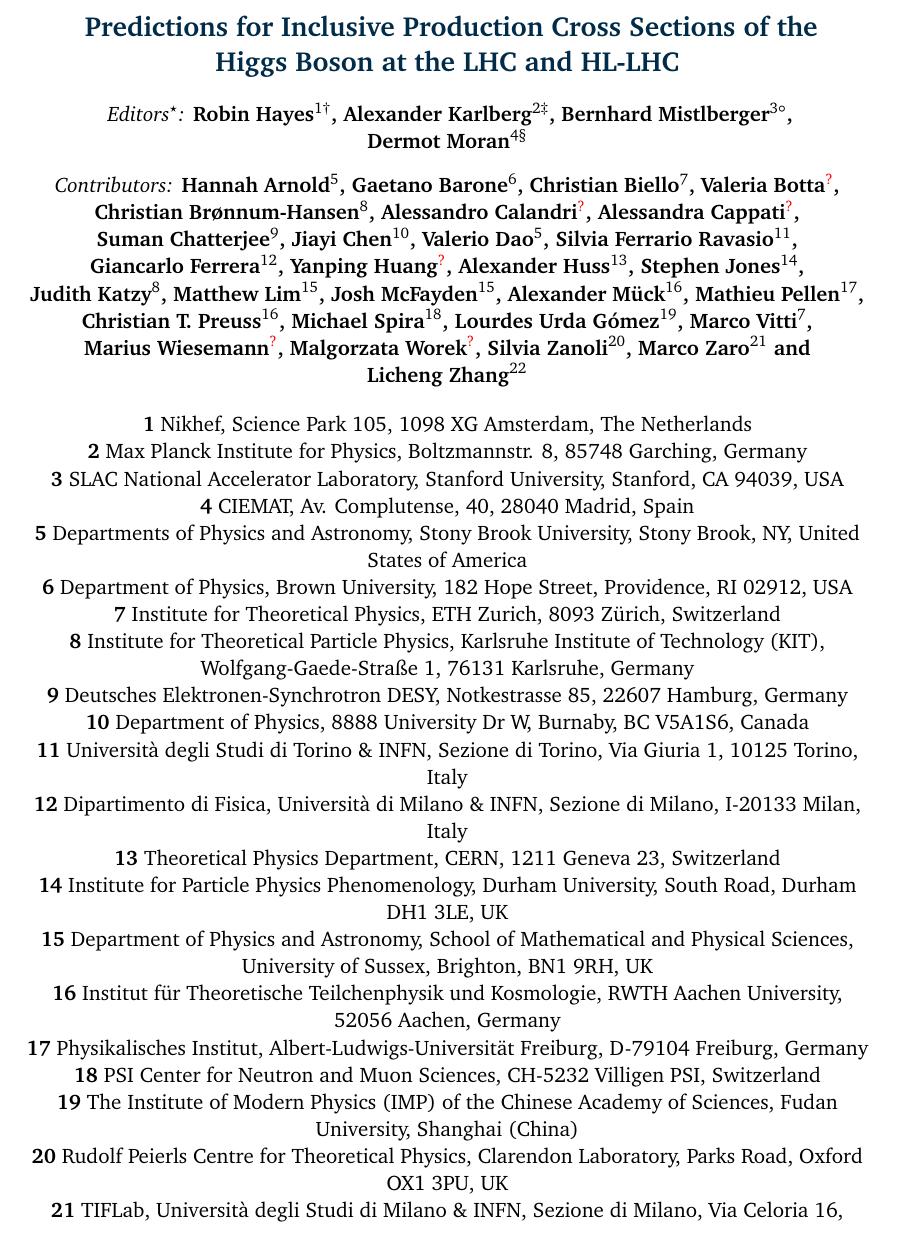
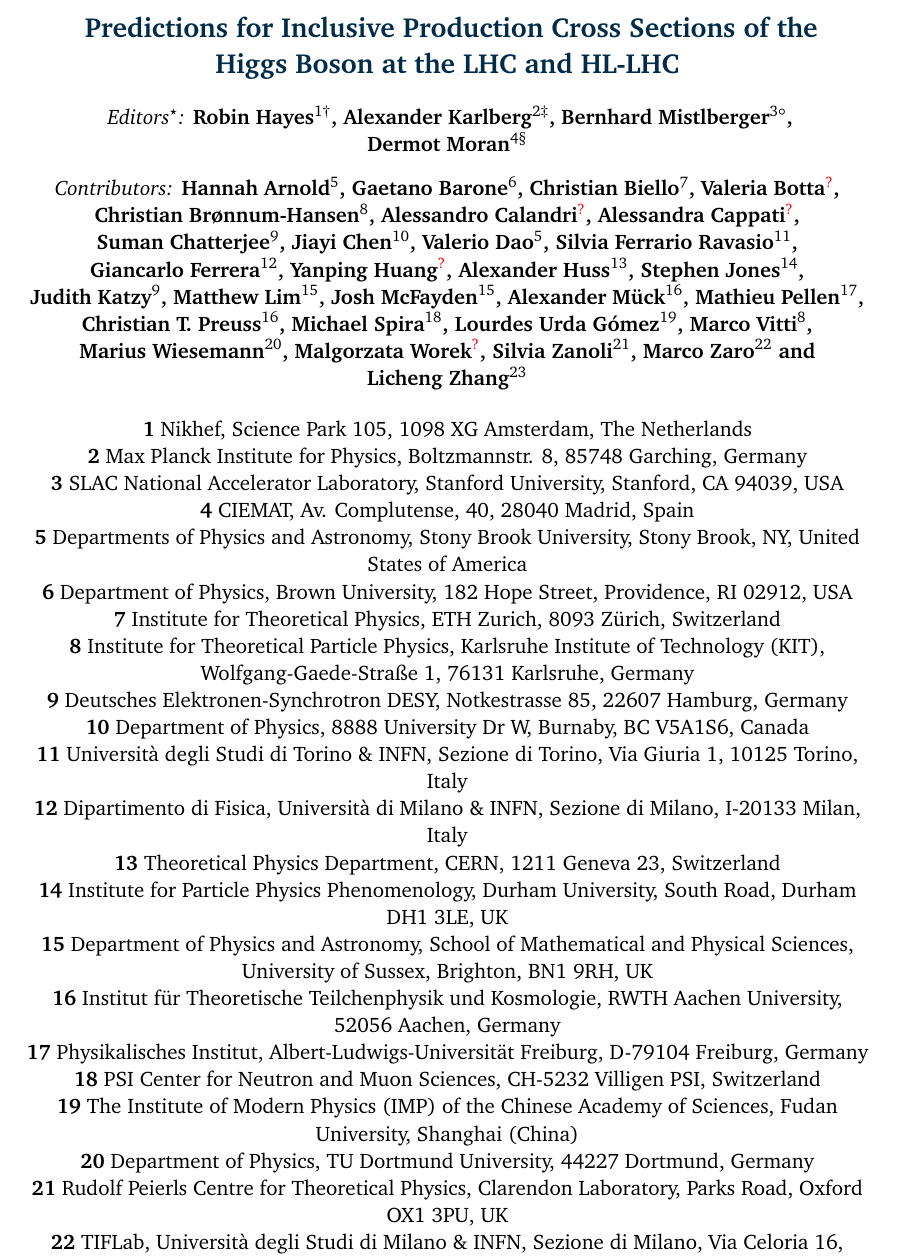
Before and after one commit to bmistlbe/InclusiveHXSUpdate, a LaTeX document (InclusiveXSUpdate.tex): part of page 1 of 93, cut so that both start at the same text. Compiled offline with pdfLaTeX.

Commit message:
Small adjustment to affiliations and acknowledgments

```diff
--- a/InclusiveXSUpdate.tex
+++ b/InclusiveXSUpdate.tex
@@ -100,7 +100,7 @@ Predictions for Inclusive Production Cross Sections of the Higgs~Boson at the LH
     Yanping~Huang\textcolor{red}{$^{?}$},
     Alexander~Huss$^{13}$,
     Stephen~Jones$^{14}$,
-    Judith~Katzy$^{8}$,
+    Judith~Katzy$^{9}$,
     Matthew~Lim$^{15}$,
     Josh~McFayden$^{15}$,
     Alexander~M\"uck$^{16}$,
@@ -108,12 +108,12 @@ Predictions for Inclusive Production Cross Sections of the Higgs~Boson at the LH
     Christian~T.~Preuss$^{16}$,
     Michael~Spira$^{18}$,
     Lourdes~Urda~G\'omez$^{19}$,
-    Marco~Vitti$^{7}$,
-    Marius~Wiesemann\textcolor{red}{$^{?}$},
+    Marco~Vitti$^{8}$,
+    Marius~Wiesemann$^{20}$,
     Malgorzata~Worek\textcolor{red}{$^{?}$},
-    Silvia~Zanoli$^{20}$,
-    Marco~Zaro$^{21}$ and
-    Licheng~Zhang$^{22}$
+    Silvia~Zanoli$^{21}$,
+    Marco~Zaro$^{22}$ and
+    Licheng~Zhang$^{23}$
 %%%%%%%%%% END TODO: AUTHORS
 }\end{center}
 
@@ -140,9 +140,10 @@ Predictions for Inclusive Production Cross Sections of the Higgs~Boson at the LH
   {\bf 17} Physikalisches Institut, Albert-Ludwigs-Universit\"at Freiburg, D-79104 Freiburg, Germany\\
   {\bf 18} PSI Center for Neutron and Muon Sciences, CH-5232 Villigen PSI, Switzerland\\
   {\bf 19} The Institute of Modern Physics (IMP) of the Chinese Academy of Sciences, Fudan University, Shanghai (China)\\
-  {\bf 20} Rudolf Peierls Centre for Theoretical Physics, Clarendon Laboratory, Parks Road, Oxford OX1 3PU, UK\\
-  {\bf 21} TIFLab, Universit\`{a} degli Studi di Milano \& INFN, Sezione di Milano, Via Celoria 16, 20133 Milano, Italy\\
-  {\bf 22} Department of Physics, University of Maryland, College Park (UMD), 20742 College Park, USA\\
+  {\bf 20} Department of Physics, TU Dortmund University, 44227 Dortmund, Germany\\
+  {\bf 21} Rudolf Peierls Centre for Theoretical Physics, Clarendon Laboratory, Parks Road, Oxford OX1 3PU, UK\\
+  {\bf 22} TIFLab, Universit\`{a} degli Studi di Milano \& INFN, Sezione di Milano, Via Celoria 16, 20133 Milano, Italy\\
+  {\bf 23} Department of Physics, University of Maryland, College Park (UMD), 20742 College Park, USA\\
   {\bf \textcolor{red}{?}} \textcolor{red}{Affiliation missing}
  %%%%%%%%%% END TODO: AFFILIATIONS
 %%%%%%%%%% TODO: EMAIL
```
Also changed, not shown: InclusiveXSUpdate.tex (8 more changed lines).
